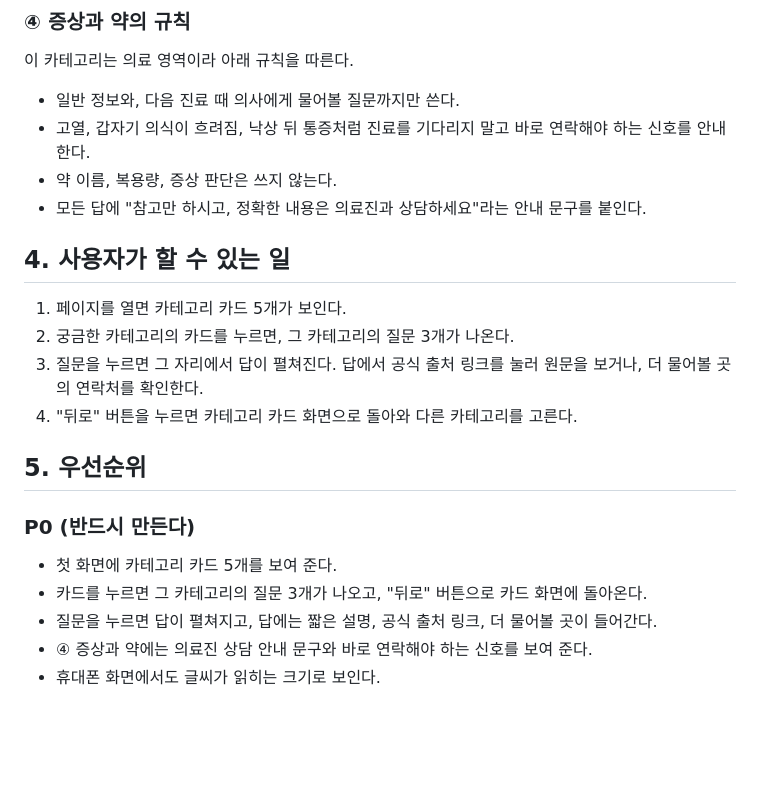
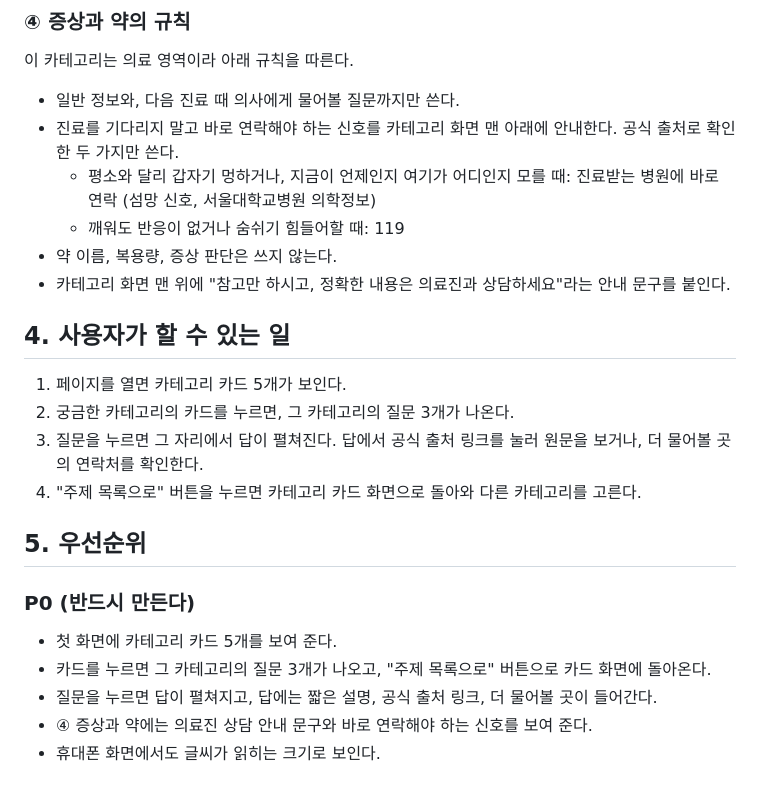
Before and after one commit to 4kmba/ltc-caregivers, a Markdown page: docs/specs/한수연-faq.md, the part around the change. Drawn GitHub-style; blank space fills up the shorter version.

Commit message:
한수연 FAQ 스펙 수정: 만들면서 정한 연락 신호, 안내 문구 위치, 버튼 이름을 반영

```diff
--- a/docs/specs/한수연-faq.md
+++ b/docs/specs/한수연-faq.md
@@ -47,23 +47,25 @@
 이 카테고리는 의료 영역이라 아래 규칙을 따른다.
 
 - 일반 정보와, 다음 진료 때 의사에게 물어볼 질문까지만 쓴다.
-- 고열, 갑자기 의식이 흐려짐, 낙상 뒤 통증처럼 진료를 기다리지 말고 바로 연락해야 하는 신호를 안내한다.
+- 진료를 기다리지 말고 바로 연락해야 하는 신호를 카테고리 화면 맨 아래에 안내한다. 공식 출처로 확인한 두 가지만 쓴다.
+  - 평소와 달리 갑자기 멍하거나, 지금이 언제인지 여기가 어디인지 모를 때: 진료받는 병원에 바로 연락 (섬망 신호, 서울대학교병원 의학정보)
+  - 깨워도 반응이 없거나 숨쉬기 힘들어할 때: 119
 - 약 이름, 복용량, 증상 판단은 쓰지 않는다.
-- 모든 답에 "참고만 하시고, 정확한 내용은 의료진과 상담하세요"라는 안내 문구를 붙인다.
+- 카테고리 화면 맨 위에 "참고만 하시고, 정확한 내용은 의료진과 상담하세요"라는 안내 문구를 붙인다.
 
 ## 4. 사용자가 할 수 있는 일
 
 1. 페이지를 열면 카테고리 카드 5개가 보인다.
 2. 궁금한 카테고리의 카드를 누르면, 그 카테고리의 질문 3개가 나온다.
 3. 질문을 누르면 그 자리에서 답이 펼쳐진다. 답에서 공식 출처 링크를 눌러 원문을 보거나, 더 물어볼 곳의 연락처를 확인한다.
-4. "뒤로" 버튼을 누르면 카테고리 카드 화면으로 돌아와 다른 카테고리를 고른다.
+4. "주제 목록으로" 버튼을 누르면 카테고리 카드 화면으로 돌아와 다른 카테고리를 고른다.
 
 ## 5. 우선순위
 
 ### P0 (반드시 만든다)
 
 - 첫 화면에 카테고리 카드 5개를 보여 준다.
-- 카드를 누르면 그 카테고리의 질문 3개가 나오고, "뒤로" 버튼으로 카드 화면에 돌아온다.
+- 카드를 누르면 그 카테고리의 질문 3개가 나오고, "주제 목록으로" 버튼으로 카드 화면에 돌아온다.
 - 질문을 누르면 답이 펼쳐지고, 답에는 짧은 설명, 공식 출처 링크, 더 물어볼 곳이 들어간다.
 - ④ 증상과 약에는 의료진 상담 안내 문구와 바로 연락해야 하는 신호를 보여 준다.
 - 휴대폰 화면에서도 글씨가 읽히는 크기로 보인다.
```
